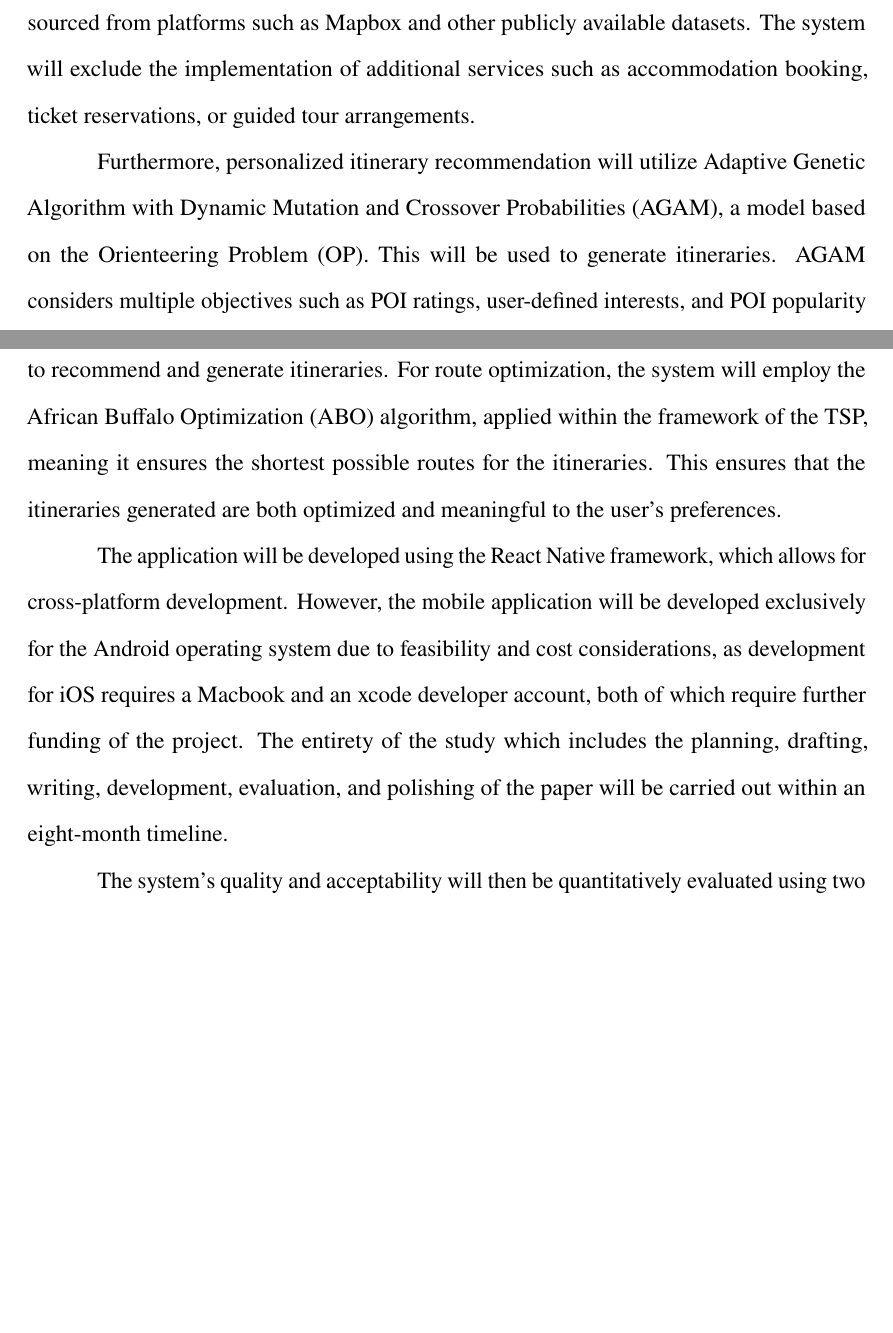
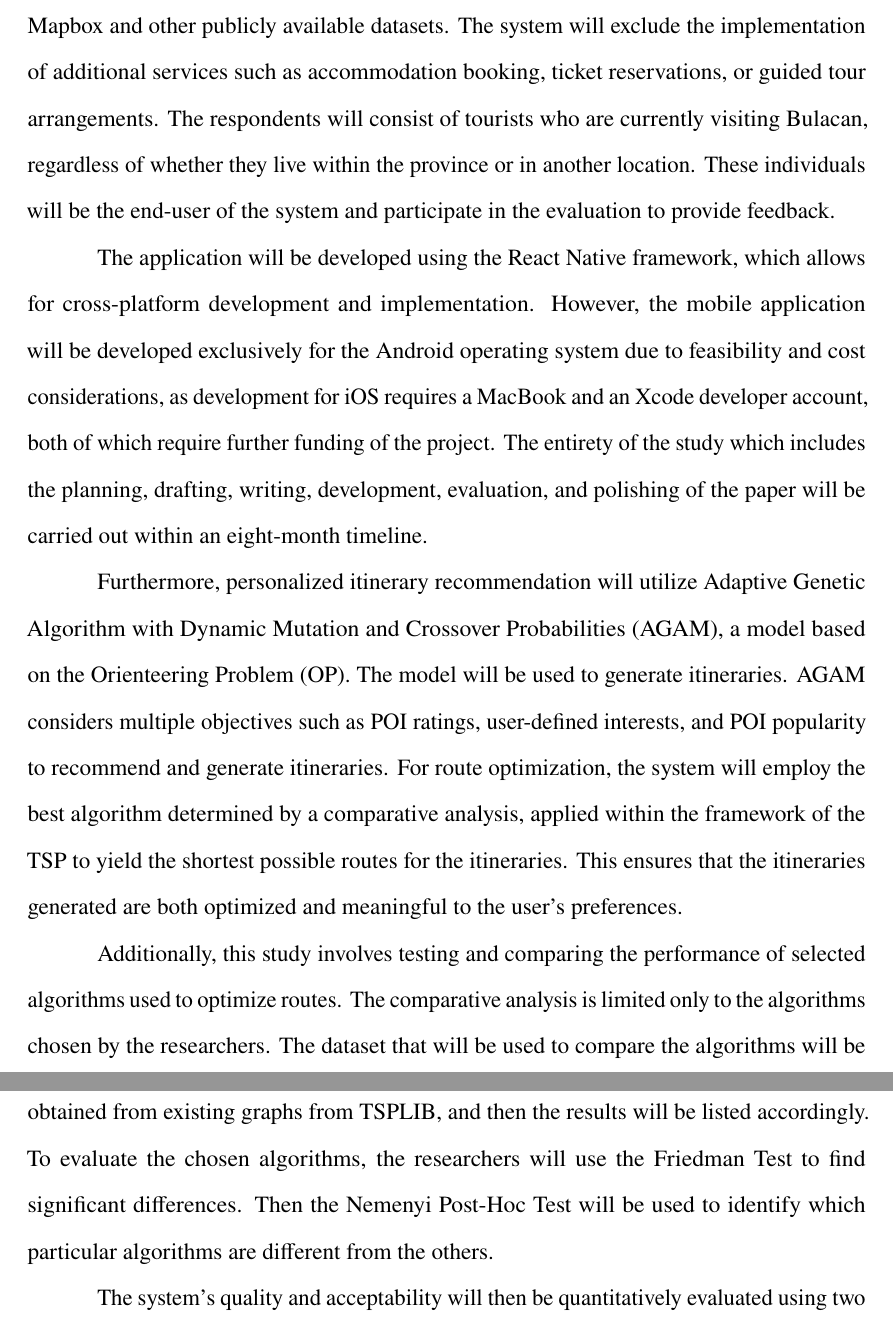
Before and after one commit to LeinnarF/Thesis-LaTex, a LaTeX thesis (Thesis-main.tex, which reads main-chapter-1.tex): two parts of pages 12 and 13 of 83 before the commit and two parts of pages 13 and 14 of 84 after it, joined at a grey line, cut so that both start at the same text, the shorter picture padded with empty space. Compiled offline with pdfLaTeX.

Commit message:
Revised Scope and Delimitaion

```diff
--- a/main-chapter-1.tex
+++ b/main-chapter-1.tex
@@ -80,8 +80,10 @@ This study focuses on the development of a mobile personalized itinerary generat
 
-The scope of this study is limited to natural, historical, cultural, and heritage tourist destinations within Bulacan. These locations will be requested and validated by the  Provincial History, Arts, Culture, and Tourism Office (PHACTO) to ensure accuracy. Tourist destinations outside Bulacan will not be considered in the recommendations. Itinerary generation and recommendations will be based on weights assigned to each vertex or POI, which serve as inputs for the optimization process. Data for mapping and location will be sourced from platforms such as Mapbox and other publicly available datasets. The system will exclude the implementation of additional services such as accommodation booking, ticket reservations, or guided tour arrangements.
+The scope of the POIs is limited to natural, historical, cultural, and heritage tourist destinations of Bulacan along with the numerous “Pasalubong Centers” within the province that will be obtained from, and validated by the  Provincial History, Arts, Culture, and Tourism Office (PHACTO). Tourist destinations outside Bulacan will not be considered. The system will not include restaurants as POIs due to their large number and there will be unfairness if small and unestablished restaurants are not included. The itinerary generation focuses on single-day travel sequences and users may pause or resume their visit, the system will not produce itineraries intended for multi-day tour planning. Furthermore, the system does not include public transportation routing because Mapbox, which is the mapping service used only to support walking, cycling, and driving directions, and does not provide transit or multi-modal transportation route information. Itinerary generation and recommendations will be based on weights assigned to each vertex or POI, which serve as inputs for the optimization process. Data for mapping and location will be sourced from platforms such as Mapbox and other publicly available datasets. The system will exclude the implementation of additional services such as accommodation booking, ticket reservations, or guided tour arrangements. The respondents will consist of tourists who are currently visiting Bulacan, regardless of whether they live within the province or in another location. These individuals will be the end-user of the system and participate in the evaluation to provide feedback.
 
-Furthermore, personalized itinerary recommendation will utilize Adaptive Genetic Algorithm with Dynamic Mutation and Crossover Probabilities (AGAM), a model based on the Orienteering Problem (OP). This will be used to generate itineraries. AGAM considers multiple objectives such as POI ratings, user-defined interests, and POI popularity to recommend and generate itineraries. For route optimization, the system will employ the African Buffalo Optimization (ABO) algorithm, applied within the framework of the TSP, meaning it ensures the shortest possible routes for the itineraries. This ensures that the itineraries generated are both optimized and meaningful to the user’s preferences.
+The application will be developed using the React Native framework, which allows for cross-platform development and implementation. However, the mobile application will be developed exclusively for the Android operating system due to feasibility and cost considerations, as development for iOS requires a MacBook and an Xcode developer account, both of which require further funding of the project. The entirety of the study which includes the planning, drafting, writing, development, evaluation, and polishing of the paper will be carried out within an eight-month timeline.
 
-The application will be developed using the React Native framework, which allows for cross-platform development. However, the mobile application will be developed exclusively for the Android operating system due to feasibility and cost considerations, as development for iOS requires a Macbook and an xcode developer account, both of which require further funding of the project. The entirety of the study which includes the planning, drafting, writing, development, evaluation, and polishing of the paper will be carried out within an eight-month timeline.
+Furthermore, personalized itinerary recommendation will utilize Adaptive Genetic Algorithm with Dynamic Mutation and Crossover Probabilities (AGAM), a model based on the Orienteering Problem (OP). The model will be used to generate itineraries. AGAM considers multiple objectives such as POI ratings, user-defined interests, and POI popularity to recommend and generate itineraries. For route optimization, the system will employ the best algorithm determined by a comparative analysis, applied within the framework of the TSP to yield the shortest possible routes for the itineraries. This ensures that the itineraries generated are both optimized and meaningful to the user’s preferences.
+
+Additionally, this study involves testing and comparing the performance of selected algorithms used to optimize routes. The comparative analysis is limited only to the algorithms chosen by the researchers. The dataset that will be used to compare the algorithms will be obtained from existing graphs from TSPLIB, and then the results will be listed accordingly. To evaluate the chosen algorithms, the researchers will use the Friedman Test to find significant differences. Then the Nemenyi Post-Hoc Test will be used to identify which particular algorithms are different from the others.
 
 The system’s quality and acceptability will then be quantitatively evaluated using two standard instruments, Technology Acceptance Model (TAM) and ISO/IEC 25010:2023. The evaluation for the end-users will utilize TAM to assess perceived usefulness, ease of use, and intention to use towards the application. In addition, the system will be assessed against the ISO/IEC 25010:2023 software quality standards, covering functional suitability, performance efficiency, compatibility, interaction capability, reliability, security, maintainability, flexibility and safety.
```
Also changed, not shown: main-chapter-1.tex (2 more changed lines).
